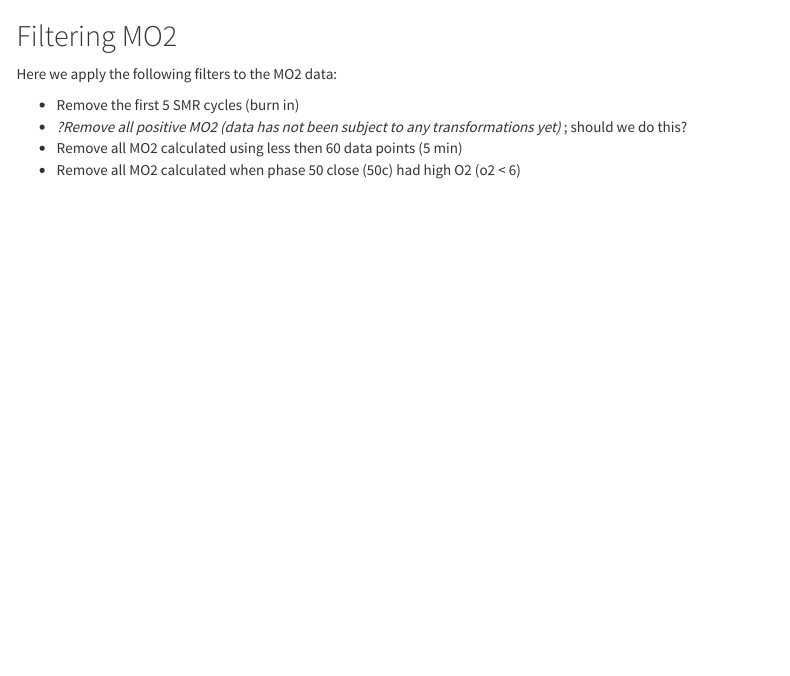
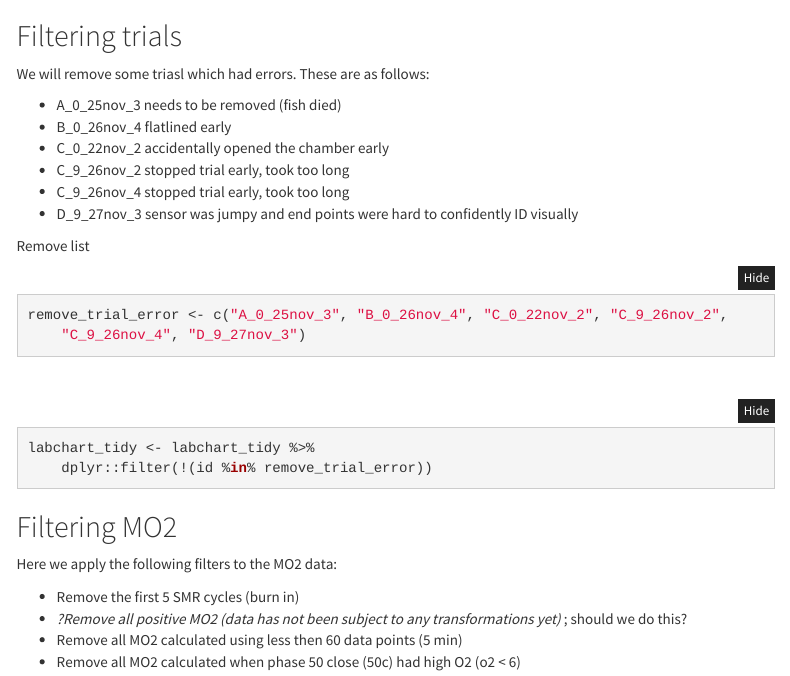
Before and after one commit to JakeMartinResearch/gmac-mo2-24, an R Markdown document (gmac-labchart-24.Rmd): the page in a window 1100 px wide, from 10200 px down. Rendered offline with R 4.5, knitr and Pandoc, with nearby package versions; folded parts are opened; some code elsewhere in the file could not run offline; menus at the side of the page are left out.

Commit message:
Updated filter tirals

````diff
--- a/gmac-labchart-24.Rmd
+++ b/gmac-labchart-24.Rmd
@@ -547,6 +547,29 @@ labchart_tidy %>%
     align = "center",
     columns = everything()
   )
+```
+
+## Filtering trials
+
+We will remove some triasl which had errors. These are as follows: <br>
+
+-	A_0_25nov_3 needs to be removed (fish died)
+-	B_0_26nov_4 flatlined early
+-	C_0_22nov_2 accidentally opened the chamber early
+-	C_9_26nov_2 stopped trial early, took too long
+-	C_9_26nov_4 stopped trial early, took too long
+-	D_9_27nov_3 sensor was jumpy and end points were hard to confidently ID visually <br>
+
+Remove list
+
+```{r}
+remove_trial_error <- c("A_0_25nov_3", "B_0_26nov_4", "C_0_22nov_2", "C_9_26nov_2", "C_9_26nov_4", "D_9_27nov_3")
+```
+<br>
+
+```{r}
+labchart_tidy <- labchart_tidy %>%
+  dplyr::filter(!(id %in% remove_trial_error))
 ```
 
 
````
Also changed, not shown: output-fig/model_chabot/combined_chabot_plots.pdf, output-fig/pcrit-100c/combined_pcrit_plots.pdf, output-fig/slopes/combined_slopes.pdf.
